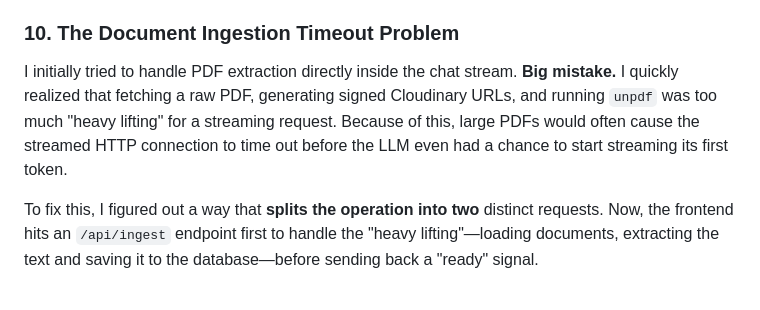
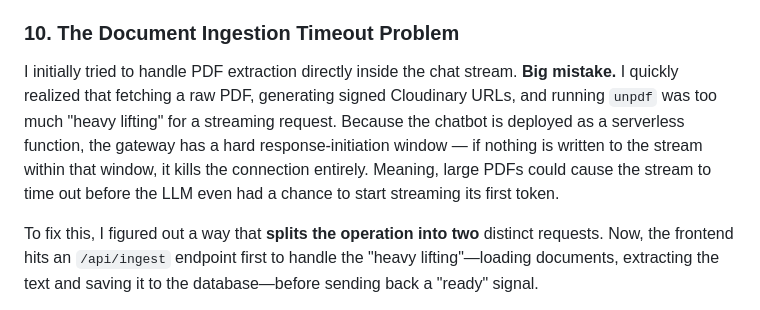
Before and after one commit to JuhilSavani/chatbot, a Markdown page: README.md, the part around the change. Rendered like a GitHub page.

```diff
--- a/README.md
+++ b/README.md
@@ -198,7 +198,7 @@ To avoid hitting context limits and **prevent oversized PDFs from piling up in C
   This kept the main bundle light and the UI responsive. The app now silently validates the 32k token limit in the background, uploading the PDF only if once the token gating is complete and the context is safe.
 
 ### 10. The Document Ingestion Timeout Problem
-I initially tried to handle PDF extraction directly inside the chat stream. **Big mistake.** I quickly realized that fetching a raw PDF, generating signed Cloudinary URLs, and running `unpdf` was too much "heavy lifting" for a streaming request. Because of this, large PDFs would often cause the streamed HTTP connection to time out before the LLM even had a chance to start streaming its first token.
+I initially tried to handle PDF extraction directly inside the chat stream. **Big mistake.** I quickly realized that fetching a raw PDF, generating signed Cloudinary URLs, and running `unpdf` was too much "heavy lifting" for a streaming request. Because the chatbot is deployed as a serverless function, the gateway has a hard response-initiation window — if nothing is written to the stream within that window, it kills the connection entirely. Meaning, large PDFs could cause the stream to time out before the LLM even had a chance to start streaming its first token.
 
 To fix this, I figured out a way that **splits the operation into two** distinct requests. Now, the frontend hits an `/api/ingest` endpoint first to handle the "heavy lifting"—loading documents, extracting the text and saving it to the database—before sending back a "ready" signal.
 
```
